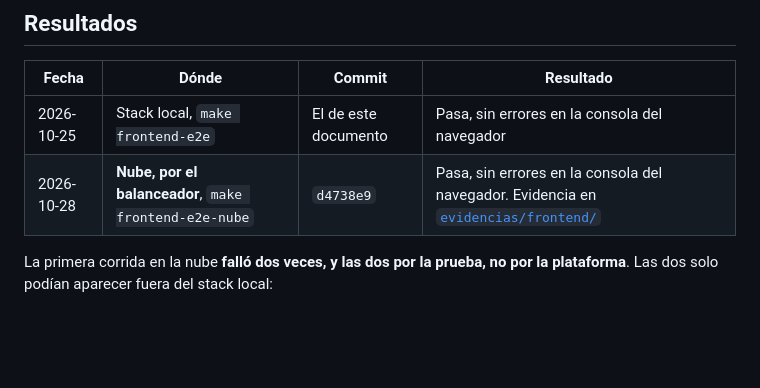
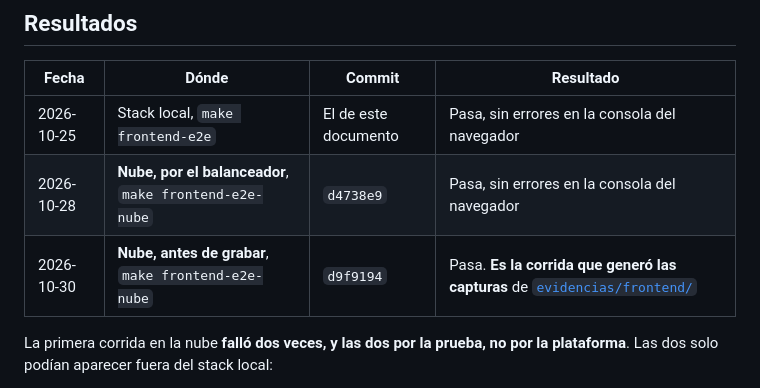
Before and after one commit to danielreales00/proyecto-1-mooc, a Markdown page: docs/entrega3/verificacion-frontend.md, the part around the change. GitHub-like rendering; blank space fills up the shorter version.

```diff
--- a/docs/entrega3/verificacion-frontend.md
+++ b/docs/entrega3/verificacion-frontend.md
@@ -115,7 +115,8 @@ que no pueden quedarse desactualizadas respecto a lo que la prueba comprueba.
 | Fecha | Dónde | Commit | Resultado |
 | --- | --- | --- | --- |
 | 2026-10-25 | Stack local, `make frontend-e2e` | El de este documento | Pasa, sin errores en la consola del navegador |
-| 2026-10-28 | **Nube, por el balanceador**, `make frontend-e2e-nube` | `d4738e9` | Pasa, sin errores en la consola del navegador. Evidencia en [`evidencias/frontend/`](evidencias/frontend/) |
+| 2026-10-28 | **Nube, por el balanceador**, `make frontend-e2e-nube` | `d4738e9` | Pasa, sin errores en la consola del navegador |
+| 2026-10-30 | **Nube, antes de grabar**, `make frontend-e2e-nube` | `d9f9194` | Pasa. **Es la corrida que generó las capturas** de [`evidencias/frontend/`](evidencias/frontend/) |
 
 La primera corrida en la nube **falló dos veces, y las dos por la prueba, no
 por la plataforma**. Las dos solo podían aparecer fuera del stack local:
```
Also changed, not shown: README.md (+5 -0 lines).
